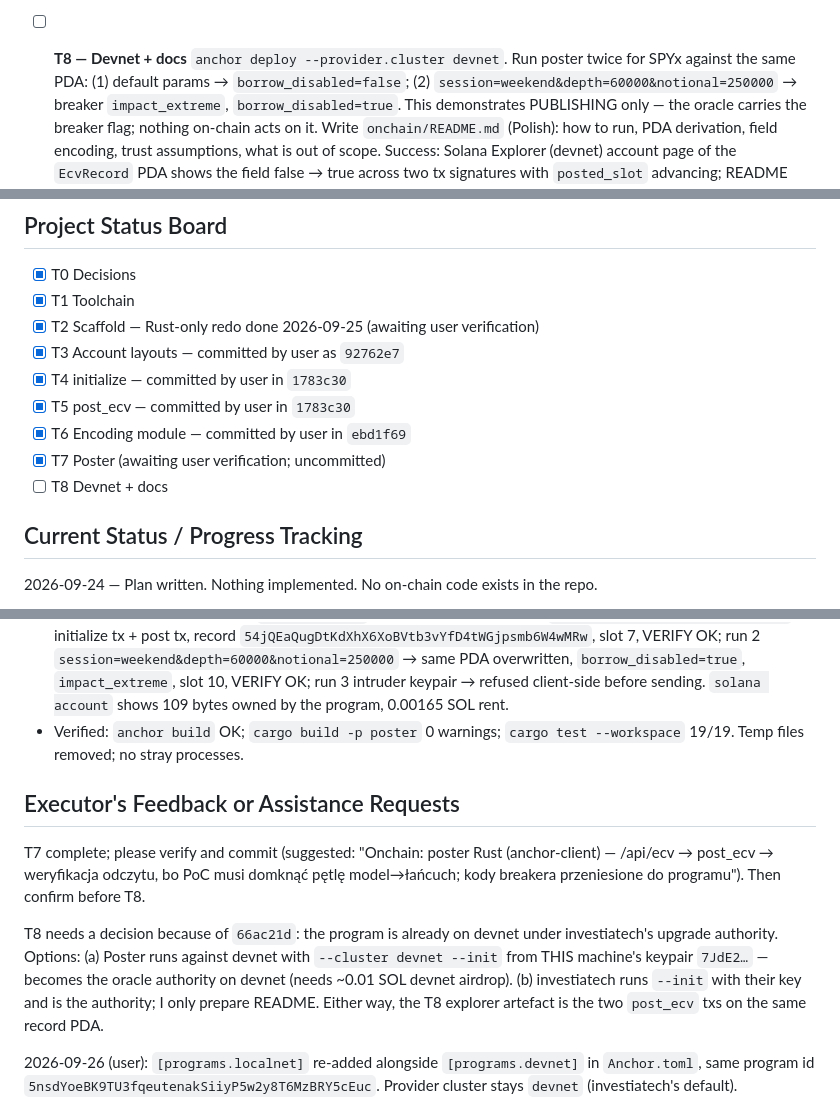
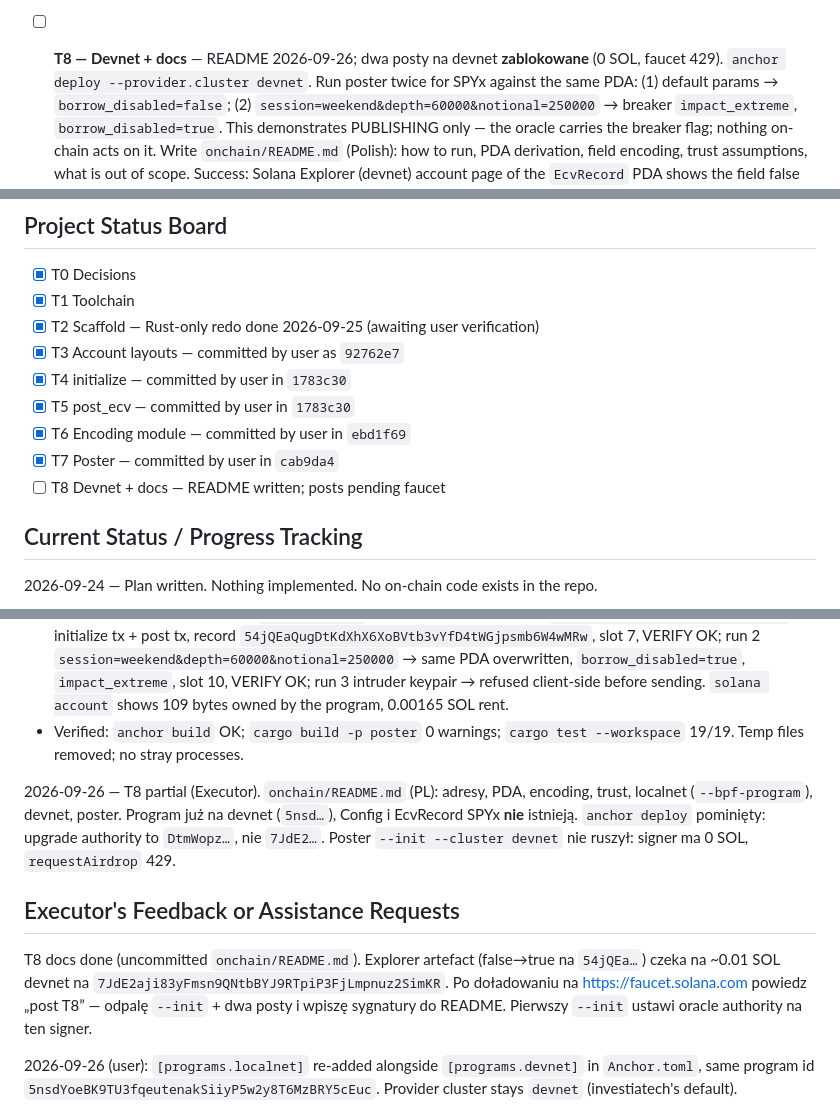
Before and after one commit to Dorianos85/rwa-shield, a Markdown page: .cursor/scratchpad.md, 3 parts joined by grey strips. GitHub-like rendering.

Commit message:
Added onchain README for ECV oracle.

```diff
--- a/.cursor/scratchpad.md
+++ b/.cursor/scratchpad.md
@@ -142,7 +142,7 @@ Each task is one Executor step. Do not start the next until the user verifies.
   Signs with `~/.config/solana/id.json`. Prints tx signature, PDA address, decoded record.
   Success: on localnet, fetching the PDA after run returns values equal to the API response.
 
-- [ ] **T8 — Devnet + docs**
+- [ ] **T8 — Devnet + docs** — README 2026-09-26; dwa posty na devnet **zablokowane** (0 SOL, faucet 429).
   `anchor deploy --provider.cluster devnet`. Run poster twice for SPYx against the same PDA:
   (1) default params → `borrow_disabled=false`; (2) `session=weekend&depth=60000&notional=250000`
   → breaker `impact_extreme`, `borrow_disabled=true`. This demonstrates PUBLISHING only —
@@ -189,8 +189,8 @@ Clarifications recorded:
 - [x] T4 initialize — committed by user in `1783c30`
 - [x] T5 post_ecv — committed by user in `1783c30`
 - [x] T6 Encoding module — committed by user in `ebd1f69`
-- [x] T7 Poster (awaiting user verification; uncommitted)
-- [ ] T8 Devnet + docs
+- [x] T7 Poster — committed by user in `cab9da4`
+- [ ] T8 Devnet + docs — README written; posts pending faucet
 
 ## Current Status / Progress Tracking
 
@@ -351,18 +351,18 @@ loads the `.so` at the declared id without the keypair. Not reverted; flagged to
 - Verified: `anchor build` OK; `cargo build -p poster` 0 warnings; `cargo test --workspace`
   19/19. Temp files removed; no stray processes.
 
+2026-09-26 — T8 partial (Executor). `onchain/README.md` (PL): adresy, PDA, encoding, trust,
+localnet (`--bpf-program`), devnet, poster. Program już na devnet (`5nsd…`), Config i
+EcvRecord SPYx **nie** istnieją. `anchor deploy` pominięty: upgrade authority to
+`DtmWopz…`, nie `7JdE2…`. Poster `--init --cluster devnet` nie ruszył: signer ma 0 SOL,
+`requestAirdrop` 429.
+
 ## Executor's Feedback or Assistance Requests
 
-T7 complete; please verify and commit (suggested: "Onchain: poster Rust (anchor-client) —
-/api/ecv → post_ecv → weryfikacja odczytu, bo PoC musi domknąć pętlę model→łańcuch; kody
-breakera przeniesione do programu"). Then confirm before T8.
-
-T8 needs a decision because of `66ac21d`: the program is already on devnet under
-investiatech's upgrade authority. Options:
-(a) Poster runs against devnet with `--cluster devnet --init` from THIS machine's keypair
-    `7JdE2…` — becomes the oracle authority on devnet (needs ~0.01 SOL devnet airdrop).
-(b) investiatech runs `--init` with their key and is the authority; I only prepare README.
-Either way, the T8 explorer artefact is the two `post_ecv` txs on the same record PDA.
+T8 docs done (uncommitted `onchain/README.md`). Explorer artefact (false→true na `54jQEa…`)
+czeka na ~0.01 SOL devnet na `7JdE2aji83yFmsn9QNtbBYJ9RTpiP3FjLmpnuz2SimKR`. Po doładowaniu
+na https://faucet.solana.com powiedz „post T8” — odpalę `--init` + dwa posty i wpiszę
+sygnatury do README. Pierwszy `--init` ustawi oracle authority na ten signer.
 
 2026-09-26 (user): `[programs.localnet]` re-added alongside `[programs.devnet]` in
 `Anchor.toml`, same program id `5nsdYoeBK9TU3fqeutenakSiiyP5w2y8T6MzBRY5cEuc`. Provider
```
Also changed, not shown: onchain/README.md (added, +166 -0 lines).
